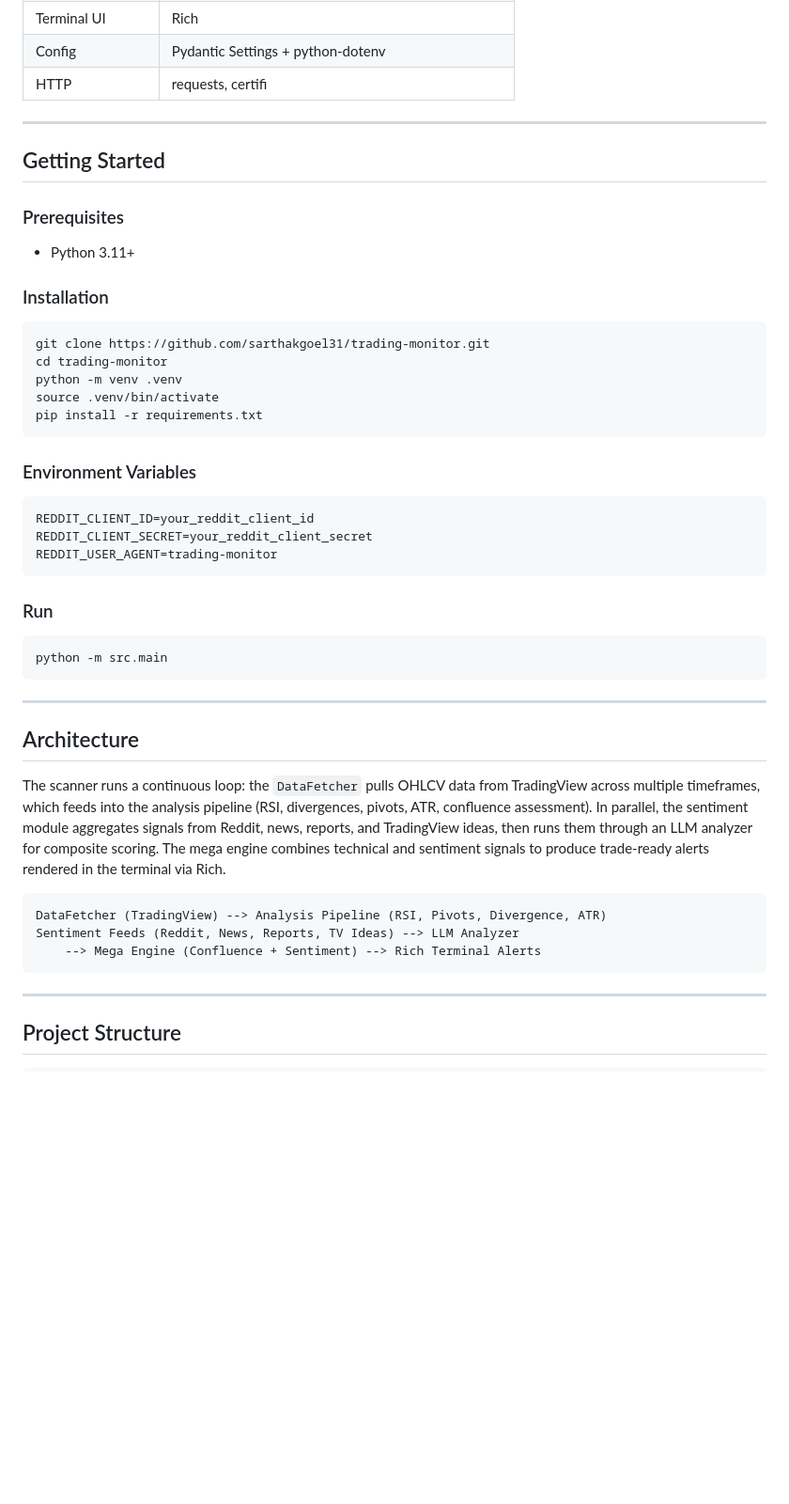
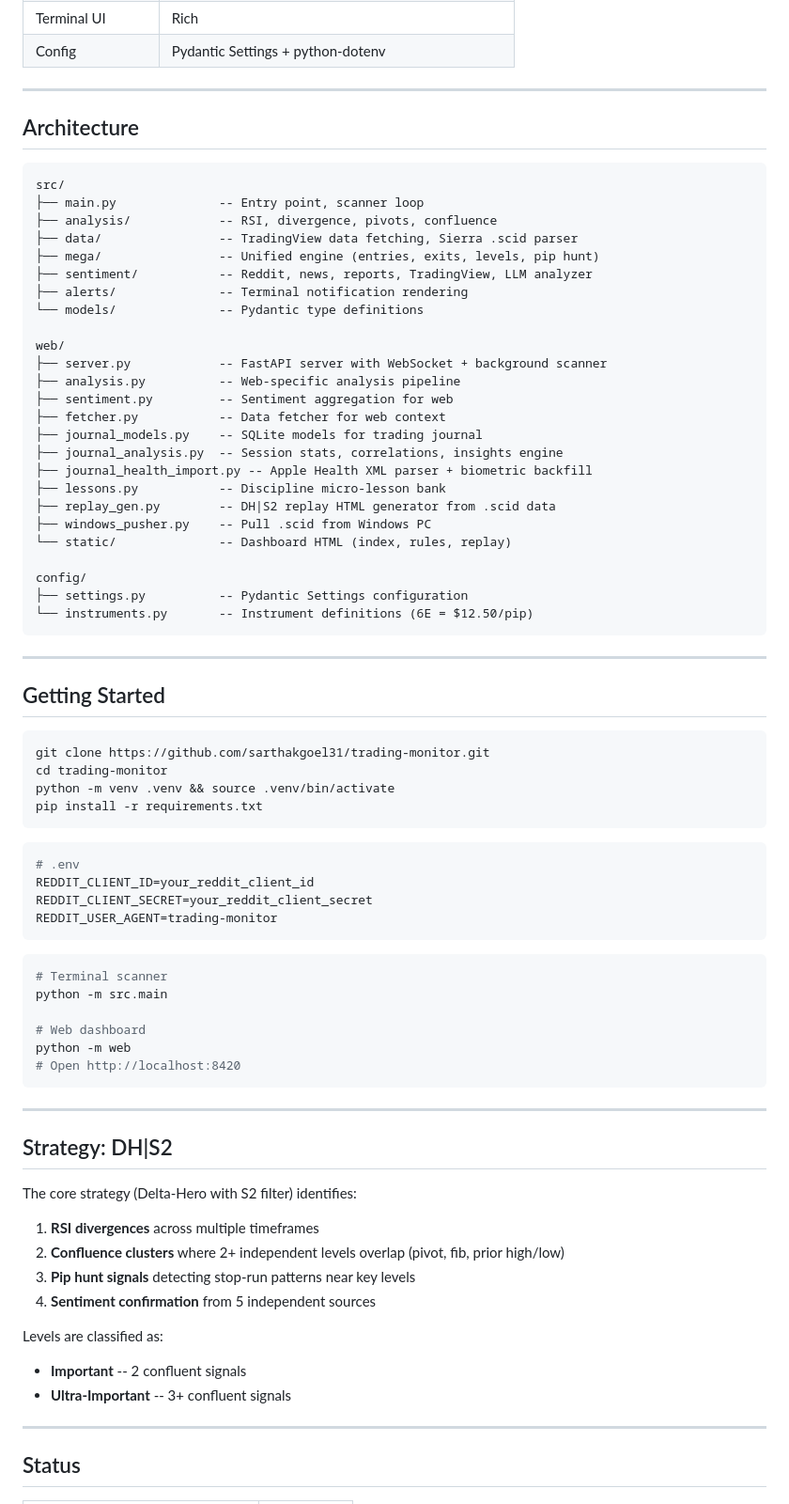
Before and after one commit to sarthakgoel31/trading-monitor, a Markdown page: README.md, the part around one of its changes. Shown at 94% size. Drawn GitHub-style; blank space fills up the shorter version.

````diff
--- a/README.md
+++ b/README.md
@@ -69,53 +80,82 @@ Open [http://localhost:8420](http://localhost:8420).
 | Scheduling | APScheduler (async) |
 | Terminal UI | Rich |
 | Config | Pydantic Settings + python-dotenv |
-| HTTP | requests, certifi |
+
+---
+
+## Architecture
+
+```
+src/
+├── main.py              -- Entry point, scanner loop
+├── analysis/            -- RSI, divergence, pivots, confluence
+├── data/                -- TradingView data fetching, Sierra .scid parser
+├── mega/                -- Unified engine (entries, exits, levels, pip hunt)
+├── sentiment/           -- Reddit, news, reports, TradingView, LLM analyzer
+├── alerts/              -- Terminal notification rendering
+└── models/              -- Pydantic type definitions
+
+web/
+├── server.py            -- FastAPI server with WebSocket + background scanner
+├── analysis.py          -- Web-specific analysis pipeline
+├── sentiment.py         -- Sentiment aggregation for web
+├── fetcher.py           -- Data fetcher for web context
+├── journal_models.py    -- SQLite models for trading journal
+├── journal_analysis.py  -- Session stats, correlations, insights engine
+├── journal_health_import.py -- Apple Health XML parser + biometric backfill
+├── lessons.py           -- Discipline micro-lesson bank
+├── replay_gen.py        -- DH|S2 replay HTML generator from .scid data
+├── windows_pusher.py    -- Pull .scid from Windows PC
+└── static/              -- Dashboard HTML (index, rules, replay)
+
+config/
+├── settings.py          -- Pydantic Settings configuration
+└── instruments.py       -- Instrument definitions (6E = $12.50/pip)
+```
 
 ---
 
 ## Getting Started
 
-### Prerequisites
-
-- Python 3.11+
-
-### Installation
-
 ```bash
 git clone https://github.com/sarthakgoel31/trading-monitor.git
 cd trading-monitor
-python -m venv .venv
-source .venv/bin/activate
+python -m venv .venv && source .venv/bin/activate
 pip install -r requirements.txt
 ```
 
-### Environment Variables
-
 ```env
+# .env
 REDDIT_CLIENT_ID=your_reddit_client_id
 REDDIT_CLIENT_SECRET=your_reddit_client_secret
 REDDIT_USER_AGENT=trading-monitor
 ```
 
-### Run
+```bash
+# Terminal scanner
+python -m src.main
 
-```bash
-python -m src.main
+# Web dashboard
+python -m web
+# Open http://localhost:8420
 ```
 
 ---
 
-## Architecture
+## Strategy: DH|S2
 
-The scanner runs a continuous loop: the `DataFetcher` pulls OHLCV data from TradingView across multiple timeframes, which feeds into the analysis pipeline (RSI, divergences, pivots, ATR, confluence assessment). In parallel, the sentiment module aggregates signals from Reddit, news, reports, and TradingView ideas, then runs them through an LLM analyzer for composite scoring. The mega engine combines technical and sentiment signals to produce trade-ready alerts rendered in the terminal via Rich.
+The core strategy (Delta-Hero with S2 filter) identifies:
 
-```
-DataFetcher (TradingView) --> Analysis Pipeline (RSI, Pivots, Divergence, ATR)
-Sentiment Feeds (Reddit, News, Reports, TV Ideas) --> LLM Analyzer
-    --> Mega Engine (Confluence + Sentiment) --> Rich Terminal Alerts
-```
+1. **RSI divergences** across multiple timeframes
+2. **Confluence clusters** where 2+ independent levels overlap (pivot, fib, prior high/low)
+3. **Pip hunt signals** detecting stop-run patterns near key levels
+4. **Sentiment confirmation** from 5 independent sources
+
+Levels are classified as:
+- **Important** -- 2 confluent signals
+- **Ultra-Important** -- 3+ confluent signals
 
 ---
 
-## Project Structure
+## Status
 
````
Also changed, not shown: other parts of README.md (+62 -57 lines).
